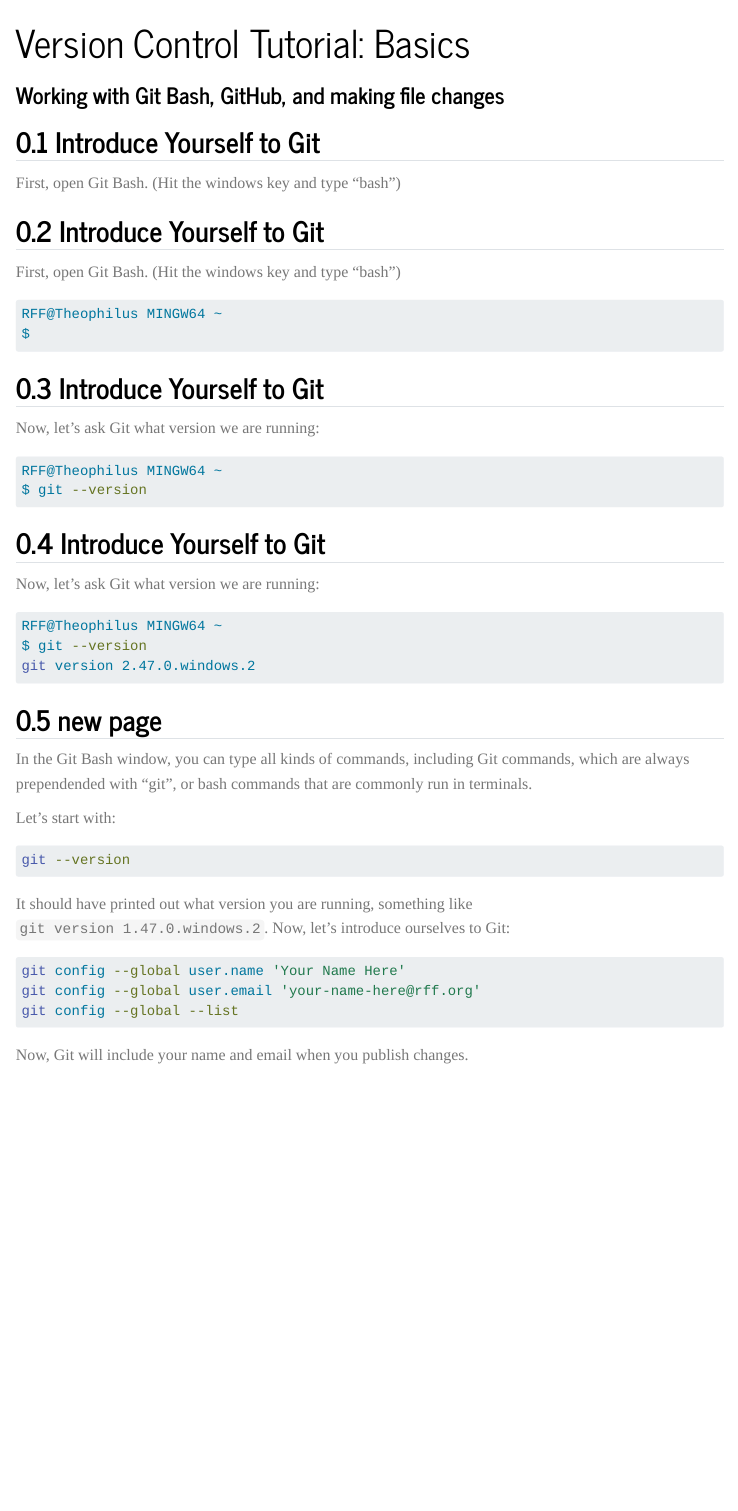
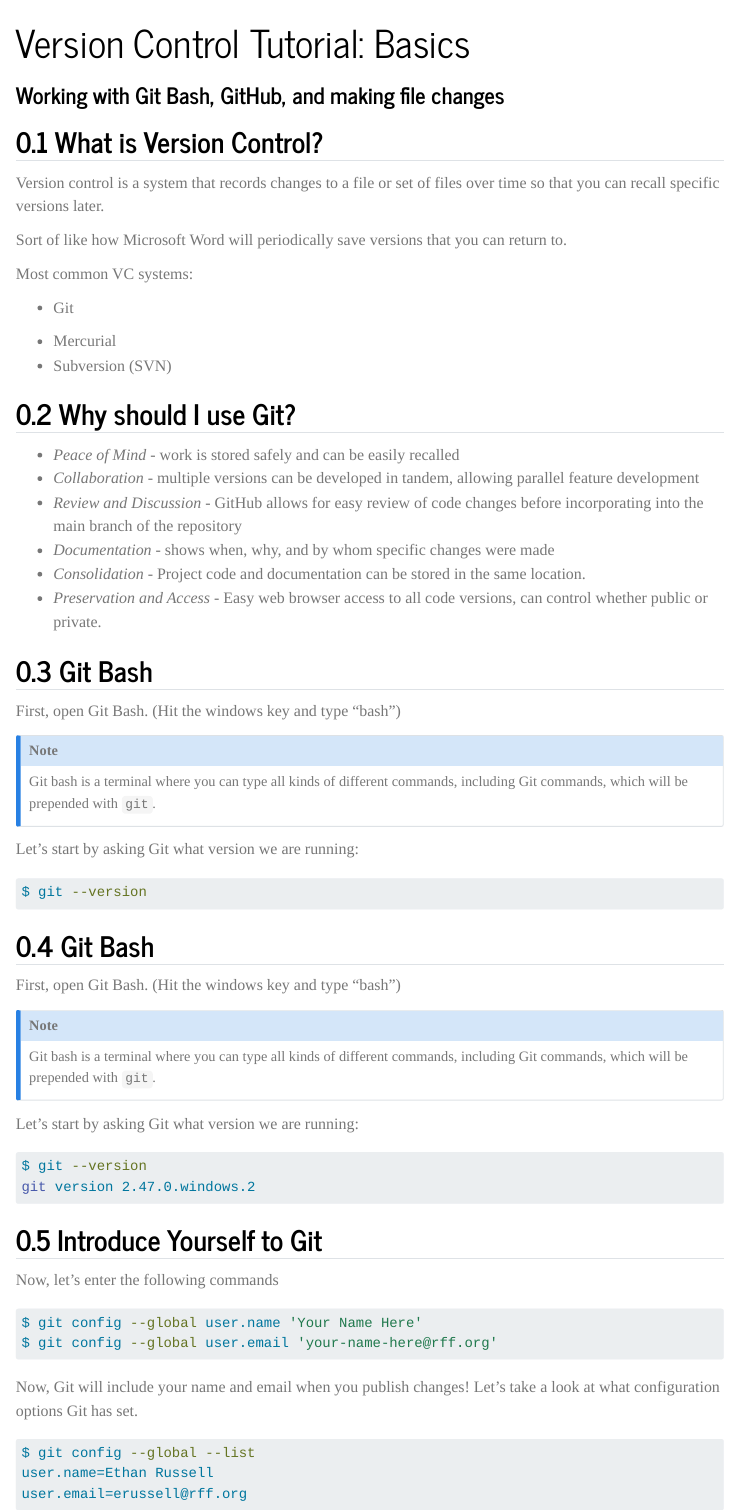
Before and after one commit to rff-data-projects/rff-data-gov-guidance, a Quarto document (presentations/learning-lab-vc1/index.qmd): the page in a window 1100 px wide, from its top. Rendered offline with R 4.5, knitr and Pandoc in place of Quarto, with nearby package versions; menus at the side of the page are left out.

Commit message:
Add a little more content to the vc1 presentation

````diff
--- a/presentations/learning-lab-vc1/index.qmd
+++ b/presentations/learning-lab-vc1/index.qmd
@@ -7,9 +7,46 @@
     code-line-numbers: false
     # output-file: slides-index.html
 ---
-## Introduce Yourself to Git
+
+## What is Version Control?
+
+Version control is a system that records changes to a file or set of files over time so that you can recall specific versions later.
+
+Sort of like how Microsoft Word will periodically save versions that you can return to.
+
+Most common VC systems:
+
+* ::: {.fragment .highlight-green}
+Git
+:::
+* Mercurial
+* Subversion (SVN)
+
+## Why should I use Git?
+
+::: {.incremental}
+* _Peace of Mind_ - work is stored safely and can be easily recalled
+* _Collaboration_ - multiple versions can be developed in tandem, allowing parallel feature development
+* _Review and Discussion_ - GitHub allows for easy review of code changes before incorporating into the main branch of the repository
+* _Documentation_ - shows when, why, and by whom specific changes were made
+* _Consolidation_ - Project code and documentation can be stored in the same location.
+* _Preservation and Access_ - Easy web browser access to all code versions, can control whether public or private.
+:::
+
+## Git Bash {auto-animate="true"}
 
 First, open Git Bash.  (Hit the windows key and type "bash")
 
+::: {.callout-note}
+Git bash is a terminal where you can type all kinds of different commands, including Git commands, which will be prepended with `git`.
+:::
 
-## Introduce Yourself to Git {auto-animate="true"}
+Let's start by asking Git what version we are running:
+
+```bash
+$ git --version
+```
+
+## Git Bash {auto-animate="true"}
+
+::: {.notes}
@@ -16,46 +58,30 @@
 
 First, open Git Bash.  (Hit the windows key and type "bash")
 
-```bash
-RFF@Theophilus MINGW64 ~
-$
-```
+::: {.callout-note}
+Git bash is a terminal where you can type all kinds of different commands, including Git commands, which will be prepended with `git`.
+:::
 
-## Introduce Yourself to Git {auto-animate=true}
-
-Now, let's ask Git what version we are running:
+Let's start by asking Git what version we are running:
 
 ```bash
-RFF@Theophilus MINGW64 ~
-$ git --version
-```
-
-## Introduce Yourself to Git {auto-animate=true}
-
-Now, let's ask Git what version we are running:
-
-```bash
-RFF@Theophilus MINGW64 ~
 $ git --version
 git version 2.47.0.windows.2
 ```
 
-## new page
+## Introduce Yourself to Git
 
-In the Git Bash window, you can type all kinds of commands, including Git commands, which are always prependended with "git", or bash commands that are commonly run in terminals.
-
-Let's start with:
+Now, let's enter the following commands
 
 ```bash
-git --version
+$ git config --global user.name 'Your Name Here'
+$ git config --global user.email 'your-name-here@rff.org'
 ```
 
-It should have printed out what version you are running, something like `git version 1.47.0.windows.2`.  Now, let's introduce ourselves to Git:
+Now, Git will include your name and email when you publish changes!  Let's take a look at what configuration options Git has set.
 
 ```bash
-git config --global user.name 'Your Name Here'
-git config --global user.email 'your-name-here@rff.org'
-git config --global --list
+$ git config --global --list
+user.name=Ethan Russell
+user.email=erussell@rff.org
 ```
-
-Now, Git will include your name and email when you publish changes.
````
Also changed, not shown: docs/version-control/index.qmd (+1 -1 lines), presentations/learning-lab-vc1/index.qmd (5 more changed lines).
